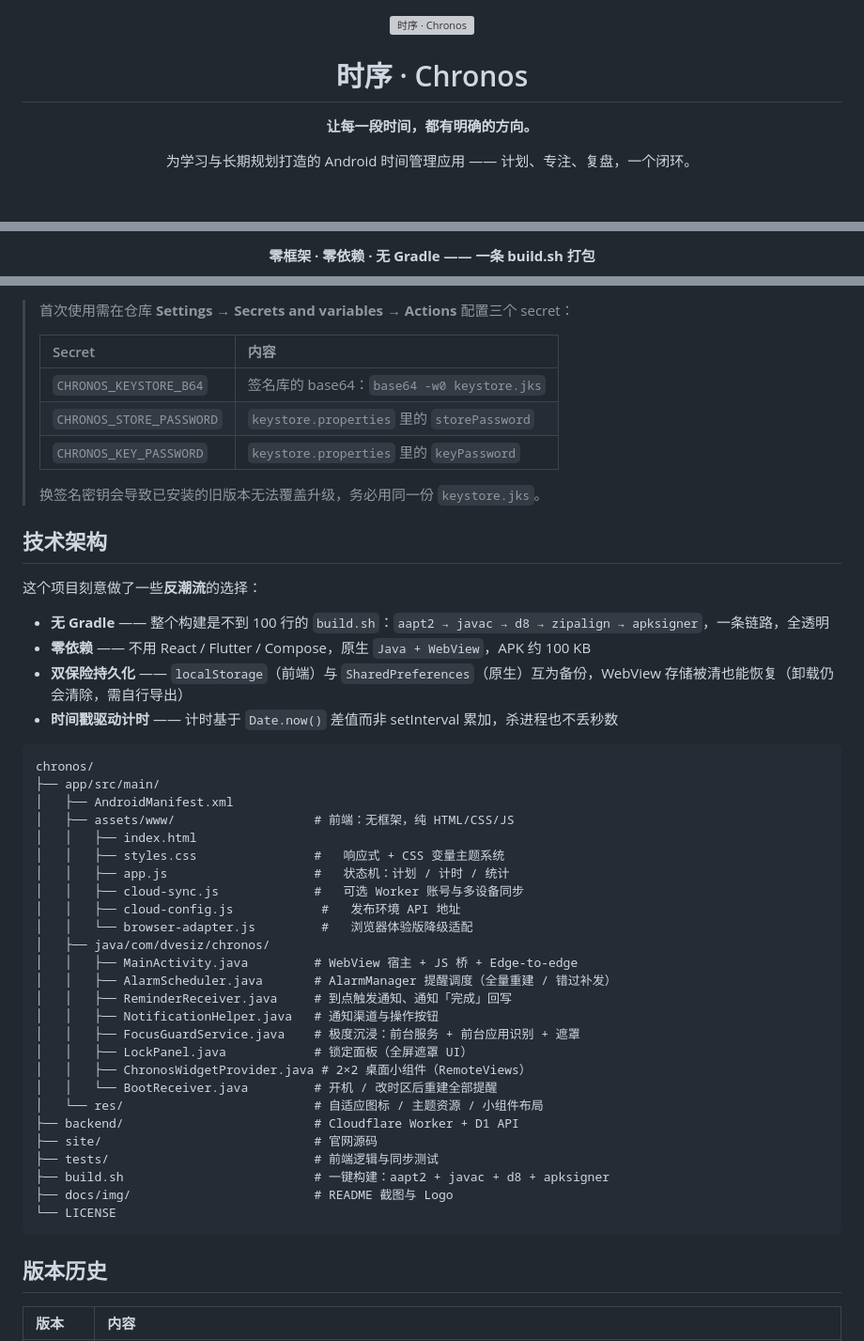
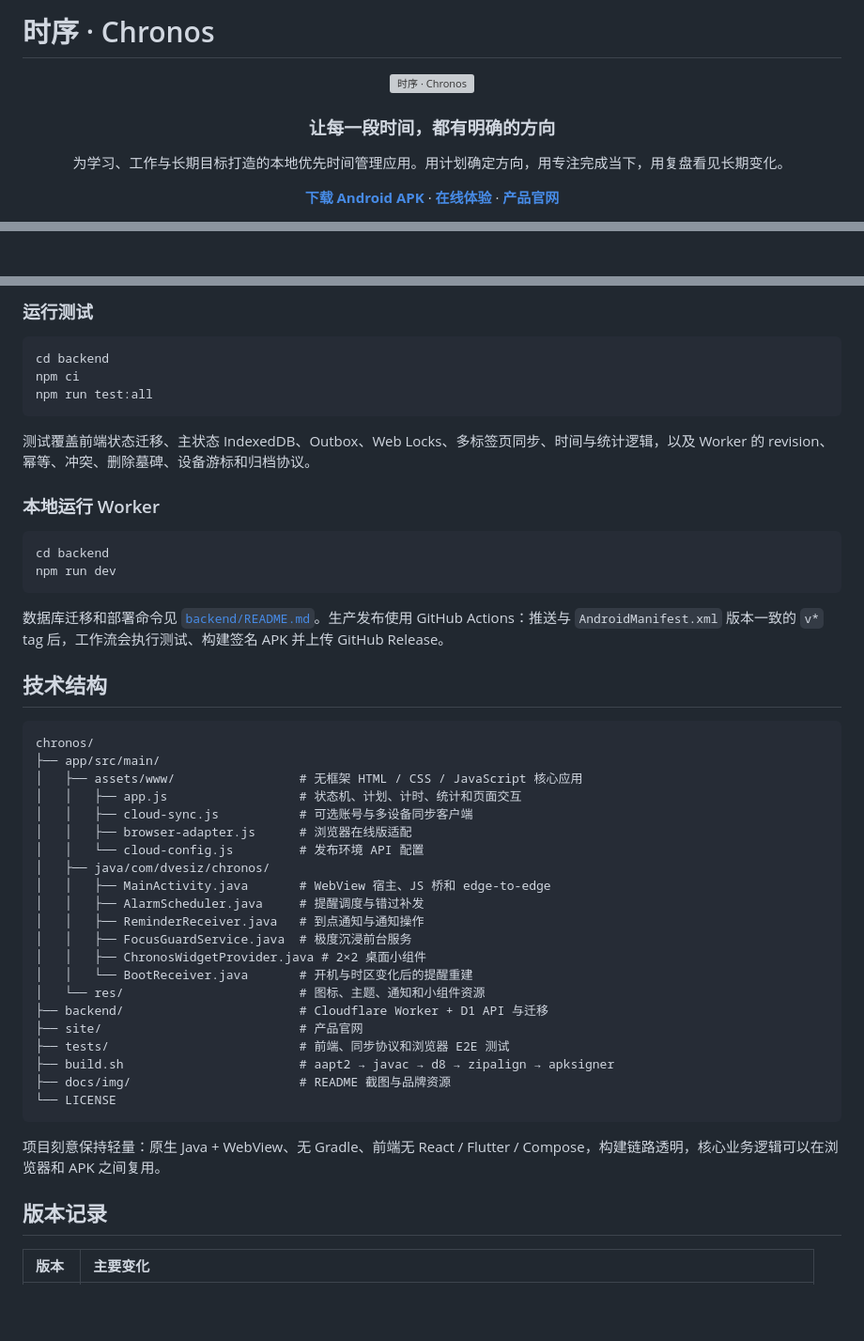
Before and after one commit to Dvesiz/chronos, a Markdown page: README.md, 3 parts joined by grey strips. Shown at 94% size. Drawn GitHub-style; blank space fills up the shorter version; grey boxes are pictures that could not be loaded.

Commit message:
docs: rewrite README for Chronos 2.7.7

````diff
--- a/README.md
+++ b/README.md
@@ -1,10 +1,18 @@
+# 时序 · Chronos
+
 <div align="center">
 
 <img src="docs/img/logo.svg" width="112" alt="时序 · Chronos" />
 
-# 时序 · Chronos
+### 让每一段时间，都有明确的方向
 
-**让每一段时间，都有明确的方向。**
+为学习、工作与长期目标打造的本地优先时间管理应用。用计划确定方向，用专注完成当下，用复盘看见长期变化。
 
-为学习与长期规划打造的 Android 时间管理应用 —— 计划、专注、复盘，一个闭环。
+<p>
+  <a href="https://github.com/Dvesiz/chronos/releases/latest/download/Chronos-2.7.7.apk"><strong>下载 Android APK</strong></a>
+  ·
+  <a href="https://dvesiz.github.io/chronos/app/"><strong>在线体验</strong></a>
+  ·
+  <a href="https://dvesiz.github.io/chronos/"><strong>产品官网</strong></a>
+</p>
 
@@ -16,3 +24,3 @@
 
-**零框架 · 零依赖 · 无 Gradle —— 一条 build.sh 打包**
+</div>
 
@@ -163,53 +161,52 @@ git tag v2.8.0 && git push origin v2.8.0
 
-> 首次使用需在仓库 **Settings → Secrets and variables → Actions** 配置三个 secret：
->
-> | Secret | 内容 |
-> |:---|:---|
-> | `CHRONOS_KEYSTORE_B64` | 签名库的 base64：`base64 -w0 keystore.jks` |
-> | `CHRONOS_STORE_PASSWORD` | `keystore.properties` 里的 `storePassword` |
-> | `CHRONOS_KEY_PASSWORD` | `keystore.properties` 里的 `keyPassword` |
->
-> 换签名密钥会导致已安装的旧版本无法覆盖升级，务必用同一份 `keystore.jks`。
+### 运行测试
 
-## 技术架构
+```bash
+cd backend
+npm ci
+npm run test:all
+```
 
-这个项目刻意做了一些**反潮流**的选择：
+测试覆盖前端状态迁移、主状态 IndexedDB、Outbox、Web Locks、多标签页同步、时间与统计逻辑，以及 Worker 的 revision、幂等、冲突、删除墓碑、设备游标和归档协议。
 
-- **无 Gradle** —— 整个构建是不到 100 行的 `build.sh`：`aapt2 → javac → d8 → zipalign → apksigner`，一条链路，全透明
-- **零依赖** —— 不用 React / Flutter / Compose，原生 `Java + WebView`，APK 约 100 KB
-- **双保险持久化** —— `localStorage`（前端）与 `SharedPreferences`（原生）互为备份，WebView 存储被清也能恢复（卸载仍会清除，需自行导出）
-- **时间戳驱动计时** —— 计时基于 `Date.now()` 差值而非 setInterval 累加，杀进程也不丢秒数
+### 本地运行 Worker
 
+```bash
+cd backend
+npm run dev
 ```
+
+数据库迁移和部署命令见 [`backend/README.md`](backend/README.md)。生产发布使用 GitHub Actions：推送与 `AndroidManifest.xml` 版本一致的 `v*` tag 后，工作流会执行测试、构建签名 APK 并上传 GitHub Release。
+
+## 技术结构
+
+```text
 chronos/
 ├── app/src/main/
-│   ├── AndroidManifest.xml
-│   ├── assets/www/                   # 前端：无框架，纯 HTML/CSS/JS
-│   │   ├── index.html
-│   │   ├── styles.css                #   响应式 + CSS 变量主题系统
-│   │   ├── app.js                    #   状态机：计划 / 计时 / 统计
-│   │   ├── cloud-sync.js             #   可选 Worker 账号与多设备同步
-│   │   ├── cloud-config.js            #   发布环境 API 地址
-│   │   └── browser-adapter.js         #   浏览器体验版降级适配
+│   ├── assets/www/                 # 无框架 HTML / CSS / JavaScript 核心应用
+│   │   ├── app.js                  # 状态机、计划、计时、统计和页面交互
+│   │   ├── cloud-sync.js           # 可选账号与多设备同步客户端
+│   │   ├── browser-adapter.js      # 浏览器在线版适配
+│   │   └── cloud-config.js         # 发布环境 API 配置
 │   ├── java/com/dvesiz/chronos/
-│   │   ├── MainActivity.java         # WebView 宿主 + JS 桥 + Edge-to-edge
-│   │   ├── AlarmScheduler.java       # AlarmManager 提醒调度（全量重建 / 错过补发）
-│   │   ├── ReminderReceiver.java     # 到点触发通知、通知「完成」回写
-│   │   ├── NotificationHelper.java   # 通知渠道与操作按钮
-│   │   ├── FocusGuardService.java    # 极度沉浸：前台服务 + 前台应用识别 + 遮罩
-│   │   ├── LockPanel.java            # 锁定面板（全屏遮罩 UI）
-│   │   ├── ChronosWidgetProvider.java # 2×2 桌面小组件（RemoteViews）
-│   │   └── BootReceiver.java         # 开机 / 改时区后重建全部提醒
-│   └── res/                          # 自适应图标 / 主题资源 / 小组件布局
-├── backend/                          # Cloudflare Worker + D1 API
-├── site/                             # 官网源码
-├── tests/                            # 前端逻辑与同步测试
-├── build.sh                          # 一键构建：aapt2 + javac + d8 + apksigner
-├── docs/img/                         # README 截图与 Logo
+│   │   ├── MainActivity.java       # WebView 宿主、JS 桥和 edge-to-edge
+│   │   ├── AlarmScheduler.java     # 提醒调度与错过补发
+│   │   ├── ReminderReceiver.java   # 到点通知与通知操作
+│   │   ├── FocusGuardService.java  # 极度沉浸前台服务
+│   │   ├── ChronosWidgetProvider.java # 2×2 桌面小组件
+│   │   └── BootReceiver.java       # 开机与时区变化后的提醒重建
+│   └── res/                        # 图标、主题、通知和小组件资源
+├── backend/                        # Cloudflare Worker + D1 API 与迁移
+├── site/                           # 产品官网
+├── tests/                          # 前端、同步协议和浏览器 E2E 测试
+├── build.sh                        # aapt2 → javac → d8 → zipalign → apksigner
+├── docs/img/                       # README 截图与品牌资源
 └── LICENSE
 ```
 
-## 版本历史
+项目刻意保持轻量：原生 Java + WebView、无 Gradle、前端无 React / Flutter / Compose，构建链路透明，核心业务逻辑可以在浏览器和 APK 之间复用。
 
-| 版本 | 内容 |
+## 版本记录
+
+| 版本 | 主要变化 |
 |:---|:---|
````
Also changed, not shown: other parts of README.md (+116 -135 lines).
